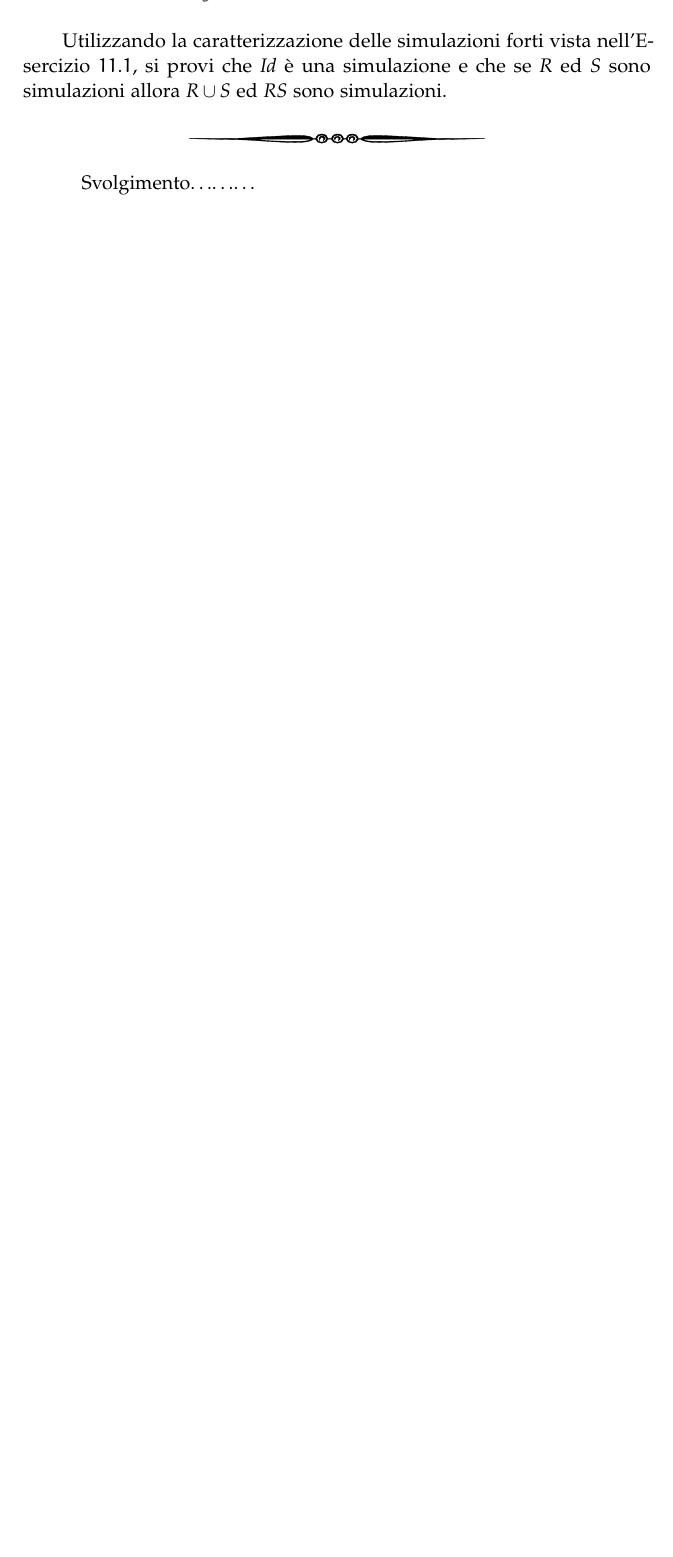
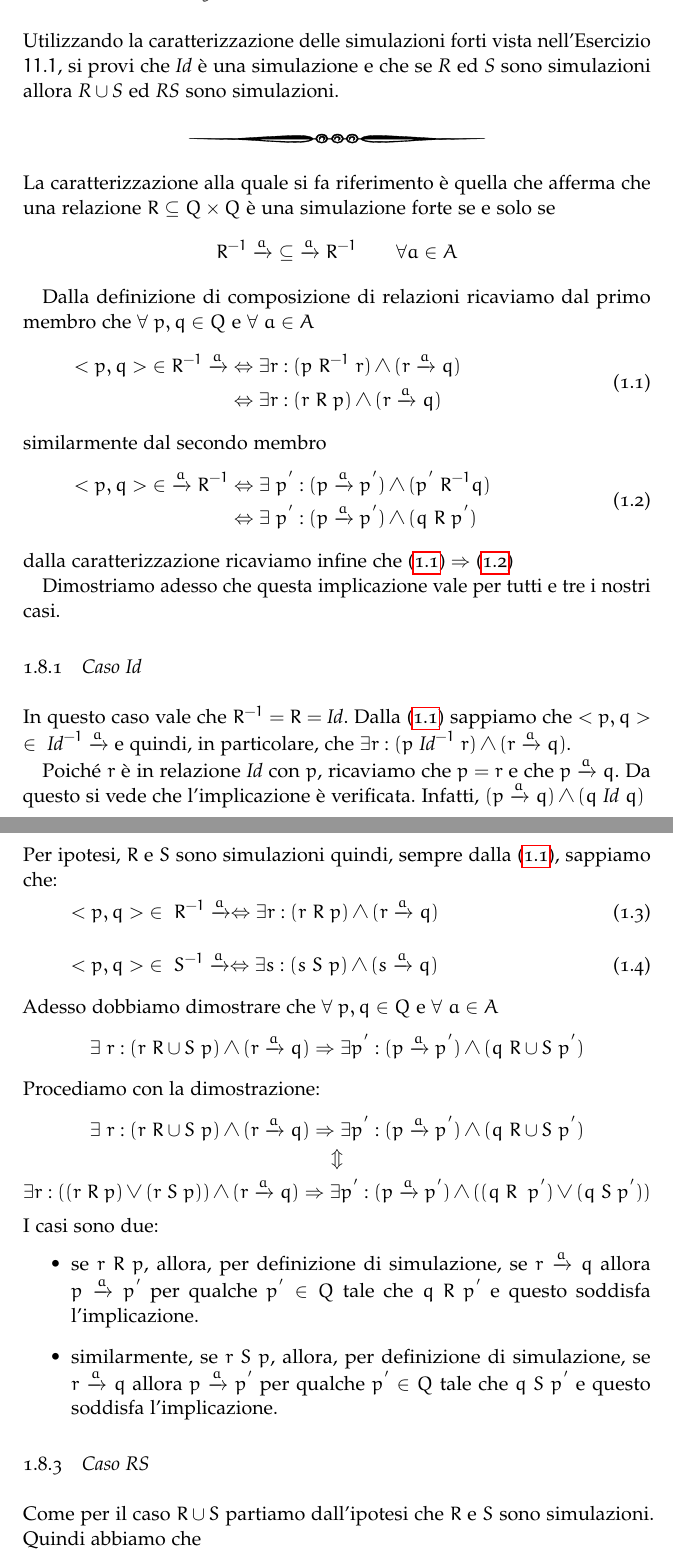
Before and after one commit to ma-buracchi/MSSC, a LaTeX thesis (document.tex, which reads svolgimento.tex): part of page 16 of 20 before the commit and two parts of pages 17 and 18 of 22 after it, the two joined at a grey line, cut so that both start at the same text, the shorter picture padded with empty space. The pictures show the PDF file document.pdf that the author committed with the source.

Commit message:
Finito 11.3

```diff
--- a/svolgimento.tex
+++ b/svolgimento.tex
@@ -459,11 +461,46 @@
 		\newpage
 
 	\section{Esercizio 11.3}
-		\qquad Utilizzando la caratterizzazione delle simulazioni forti vista
+		Utilizzando la caratterizzazione delle simulazioni forti vista
 		nell'Esercizio $11.1$, si provi che \emph{Id} \`e una simulazione e che se
 		\emph{R} ed \emph{S} sono simulazioni allora $\emph{R} \cup \emph{S}$ ed
 		\emph{RS} sono simulazioni.
 
 		\sectionline
+		La caratterizzazione alla quale si fa riferimento \eacc quella che afferma che una relazione $R \subseteq Q \times Q$ \eacc una simulazione forte se e solo se $$R^{-1} \xrightarrow{a} \ \subseteq \ \xrightarrow{a}R^{-1} \qquad \forall a \in A$$
 
-		\qquad Svolgimento\ldots\ldots\ldots
+		Dalla definizione di composizione di relazioni ricaviamo dal primo membro che $\forall \ p,q \in Q$ e $\forall \ a \in A$
+		\begin{equation}
+		\label{eq:uno}
+		\begin{aligned}
+		<p,q>\ \in R^{-1}\xrightarrow{a} & \Leftrightarrow \exists r: (p \ R^{-1} \ r) \land (r \xrightarrow{a} q)\\
+		& \Leftrightarrow \exists r: (r \ R \ p) \land (r \xrightarrow{a} q)\\
+		\end{aligned}
+		\end{equation}
+		similarmente dal secondo membro
+		\begin{equation}
+		\label{eq:due}
+		\begin{aligned}
+		<p,q>\ \in \ \xrightarrow{a} R^{-1} & \Leftrightarrow \exists \ p^{'}: (p \xrightarrow{a} p^{'}) \land (p^{'} \ R^{-1} q)\\
+		& \Leftrightarrow \exists \ p^{'}: (p \xrightarrow{a} p^{'}) \land (q \ R \ p^{'})\\
+		\end{aligned}
+		\end{equation}
+		dalla caratterizzazione ricaviamo infine che $\eqref{eq:uno} \Rightarrow \eqref{eq:due}$
+
+		Dimostriamo adesso che questa implicazione vale per tutti e tre i nostri casi.
+
+		\subsection{Caso Id}
+
+			In questo caso vale che $R^{-1} = R = \emph{Id}$. Dalla \eqref{eq:uno} sappiamo che $<p,q>\ \in \ \emph{Id}^{-1} \xrightarrow{a}$ e quindi, in particolare, che $\exists r: (p \ \emph{Id}^{-1} \ r) \land (r \xrightarrow{a} q)$.
+
+			Poich\'e $r$ \eacc in relazione $\emph{Id}$ con $p$, ricaviamo che $p = r$ e che $p \xrightarrow{a} q$. Da questo si vede che l'implicazione \eacc verificata. Infatti, $(p \xrightarrow{a} q) \land (q \ \emph{Id} \ q)$
+
+			\newpage
+
+		\subsection{Caso RUS}
+
+			Per ipotesi, $R$ e $S$ sono simulazioni quindi, sempre dalla \eqref{eq:uno}, sappiamo che:
+			\vspace{-10 mm}
+			\begin{center}
+				\begin{equation}
+				\label{tre}
@@ -469,0 +513,21 @@
+				\label{quattro}
+				<p,q>\ \in \ S^{-1} \xrightarrow{a}  \Leftrightarrow \exists s: (s \ S \ p) \land (s \xrightarrow{a} q)
+				\end{equation}
+			\end{center}
+			Adesso dobbiamo dimostrare che $\forall \ p,q \in Q$ e $\forall \ a \in A$ $$\exists \ r: (r \ R\cup S \ p) \land (r \xrightarrow{a} q) \Rightarrow \exists p^{'}: (p \xrightarrow{a} p^{'})\land (q \ R\cup S \ p^{'})$$
+			Procediamo con la dimostrazione:
+			$$\exists \ r: (r \ R\cup S \ p) \land (r \xrightarrow{a} q) \Rightarrow \exists p^{'}: (p \xrightarrow{a} p^{'})\land (q \ R\cup S \ p^{'})$$
+			\vspace{-8 mm}
+			$$\Updownarrow$$
+			$$\exists r: ((r \ R\ p) \lor (r \ S\ p)) \land (r \xrightarrow{a} q) \Rightarrow \exists p^{'}: (p \xrightarrow{a} p^{'})\land ((q \ R\ \ p^{'})\lor(q \ S \ p^{'}))$$
+			I casi sono due:
+			\begin{itemize}
+				\item se $r \ R\ p$, allora, per definizione di simulazione, se $r \xrightarrow{a} q$ allora $p\xrightarrow{a} p^{'}$ per qualche $p^{'}\in Q$ tale che $q \ R \ p^{'}$ e questo soddisfa l'implicazione.
+				\item similarmente, se $r \ S\ p$, allora, per definizione di simulazione, se $r \xrightarrow{a} q$ allora $p\xrightarrow{a} p^{'}$ per qualche $p^{'}\in Q$ tale che $q \ S \ p^{'}$ e questo soddisfa l'implicazione.
+			\end{itemize}
+
+		\subsection{Caso RS}
+
+		Come per il caso $R\cup S$ partiamo dall'ipotesi che $R$ e $S$ sono simulazioni. Quindi abbiamo che $$<p,q>\ \in \ RS^{-1} \xrightarrow{a}  \Leftrightarrow \exists r: (r \ RS \ p) \land (r \xrightarrow{a} q)$$
+		e dobbiamo dimostrare che
+		$$\exists r: (r \ RS \ p) \land (r \xrightarrow{a} q) \Rightarrow \exists p^{'}: (p \xrightarrow{a} p^{'}) \land (q \ RS \ p^{'})$$
```
Also changed, not shown: document.tex (+2 -5 lines), document.pdf, svolgimento.tex (61 more changed lines).
